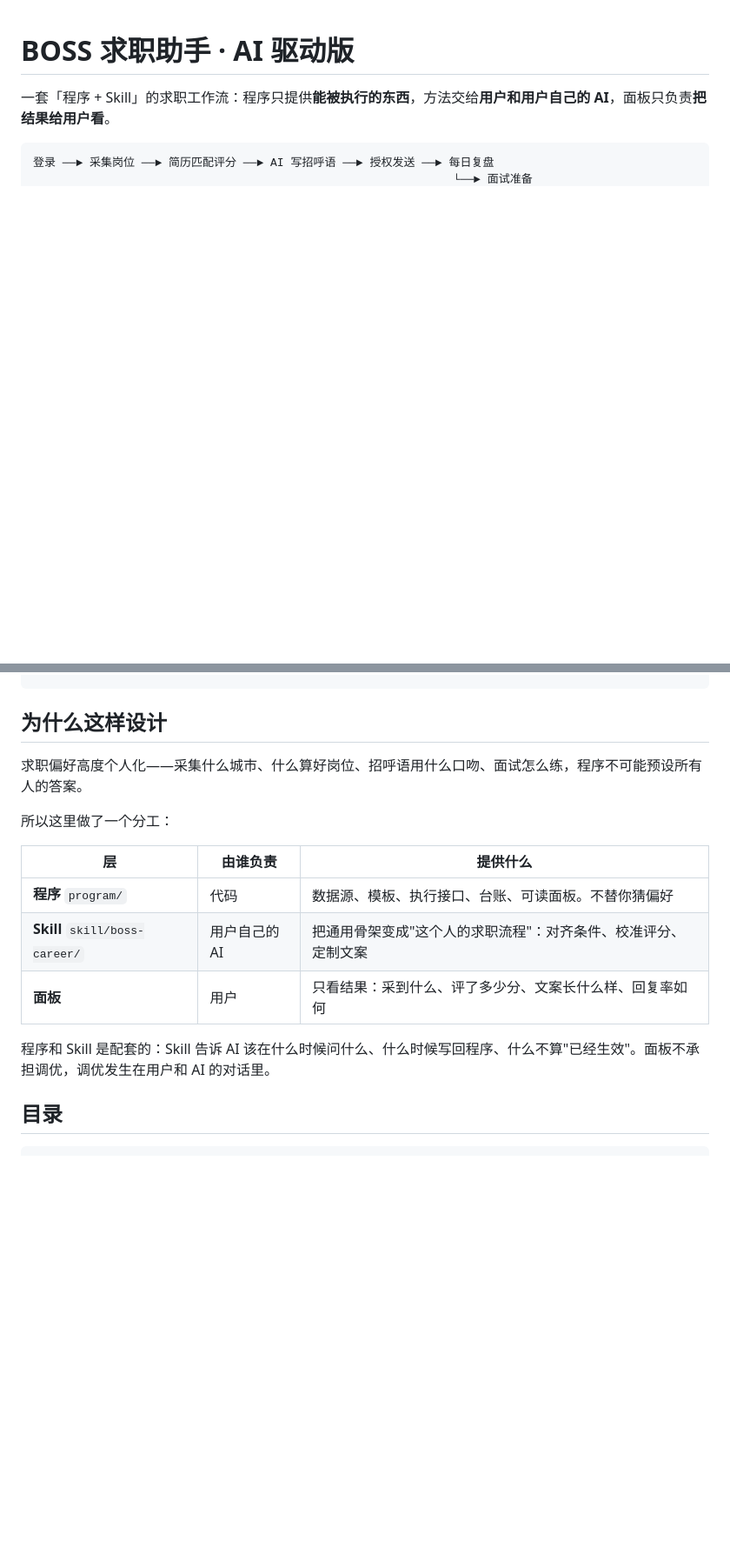
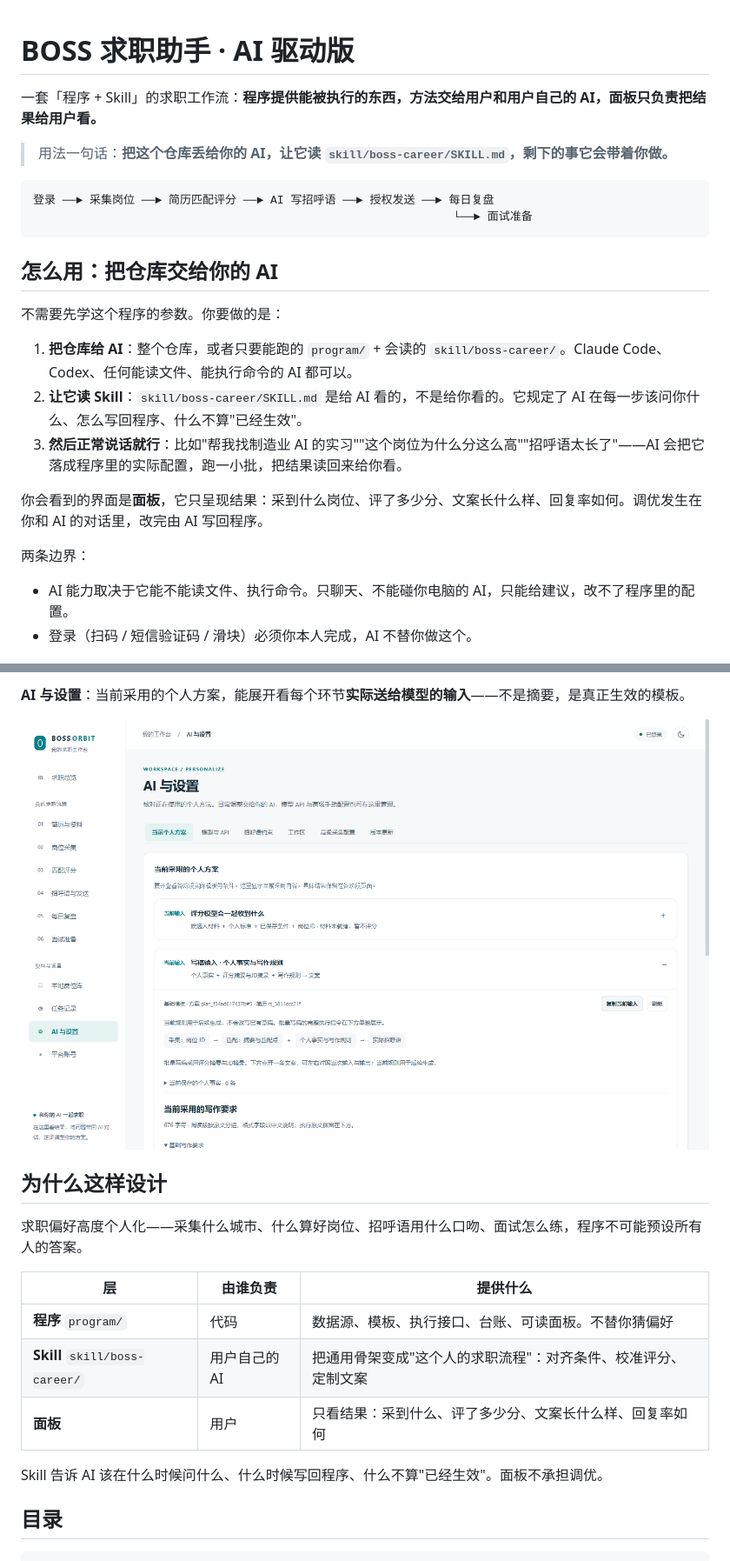
Before and after one commit to Alitailly/boss-career, a Markdown page: README.md, 2 parts joined by grey strips. Shown at 87% size. Rendered like a GitHub page; pictures changed too: docs/images/settings.png (added); blank space fills up the shorter version.

````diff
--- a/README.md
+++ b/README.md
@@ -1,9 +1,26 @@
 # BOSS 求职助手 · AI 驱动版
 
-一套「程序 + Skill」的求职工作流：程序只提供**能被执行的东西**，方法交给**用户和用户自己的 AI**，面板只负责**把结果给用户看**。
+一套「程序 + Skill」的求职工作流：**程序提供能被执行的东西，方法交给用户和用户自己的 AI，面板只负责把结果给用户看。**
+
+> 用法一句话：**把这个仓库丢给你的 AI，让它读 `skill/boss-career/SKILL.md`，剩下的事它会带着你做。**
 
 ```
 登录 ──► 采集岗位 ──► 简历匹配评分 ──► AI 写招呼语 ──► 授权发送 ──► 每日复盘
                                                               └──► 面试准备
 ```
 
+## 怎么用：把仓库交给你的 AI
+
+不需要先学这个程序的参数。你要做的是：
+
+1. **把仓库给 AI**：整个仓库，或者只要能跑的 `program/` + 会读的 `skill/boss-career/`。Claude Code、Codex、任何能读文件、能执行命令的 AI 都可以。
+2. **让它读 Skill**：`skill/boss-career/SKILL.md` 是给 AI 看的，不是给你看的。它规定了 AI 在每一步该问你什么、怎么写回程序、什么不算"已经生效"。
+3. **然后正常说话就行**：比如"帮我找制造业 AI 的实习""这个岗位为什么分这么高""招呼语太长了"——AI 会把它落成程序里的实际配置，跑一小批，把结果读回来给你看。
+
+你会看到的界面是**面板**，它只呈现结果：采到什么岗位、评了多少分、文案长什么样、回复率如何。调优发生在你和 AI 的对话里，改完由 AI 写回程序。
+
+两条边界：
+
+- AI 能力取决于它能不能读文件、执行命令。只聊天、不能碰你电脑的 AI，只能给建议，改不了程序里的配置。
+- 登录（扫码 / 短信验证码 / 滑块）必须你本人完成，AI 不替你做这个。
+
@@ -10,8 +41,10 @@
+**AI 与设置**：当前采用的个人方案，能展开看每个环节**实际送给模型的输入**——不是摘要，是真正生效的模板。
+
+![AI 与设置](docs/images/settings.png)
+
 ## 为什么这样设计
 
 求职偏好高度个人化——采集什么城市、什么算好岗位、招呼语用什么口吻、面试怎么练，程序不可能预设所有人的答案。
-
-所以这里做了一个分工：
 
 | 层 | 由谁负责 | 提供什么 |
 |---|---|---|
@@ -19,7 +52,7 @@
 | **Skill** `skill/boss-career/` | 用户自己的 AI | 把通用骨架变成"这个人的求职流程"：对齐条件、校准评分、定制文案 |
 | **面板** | 用户 | 只看结果：采到什么、评了多少分、文案长什么样、回复率如何 |
 
-程序和 Skill 是配套的：Skill 告诉 AI 该在什么时候问什么、什么时候写回程序、什么不算"已经生效"。面板不承担调优，调优发生在用户和 AI 的对话里。
+Skill 告诉 AI 该在什么时候问什么、什么时候写回程序、什么不算"已经生效"。面板不承担调优。
 
 ## 目录
 
````
Also changed, not shown: other parts of README.md (+28 -9 lines), docs/images/match.png (added), docs/images/overview.png (added), docs/images/tasks.png (added).
